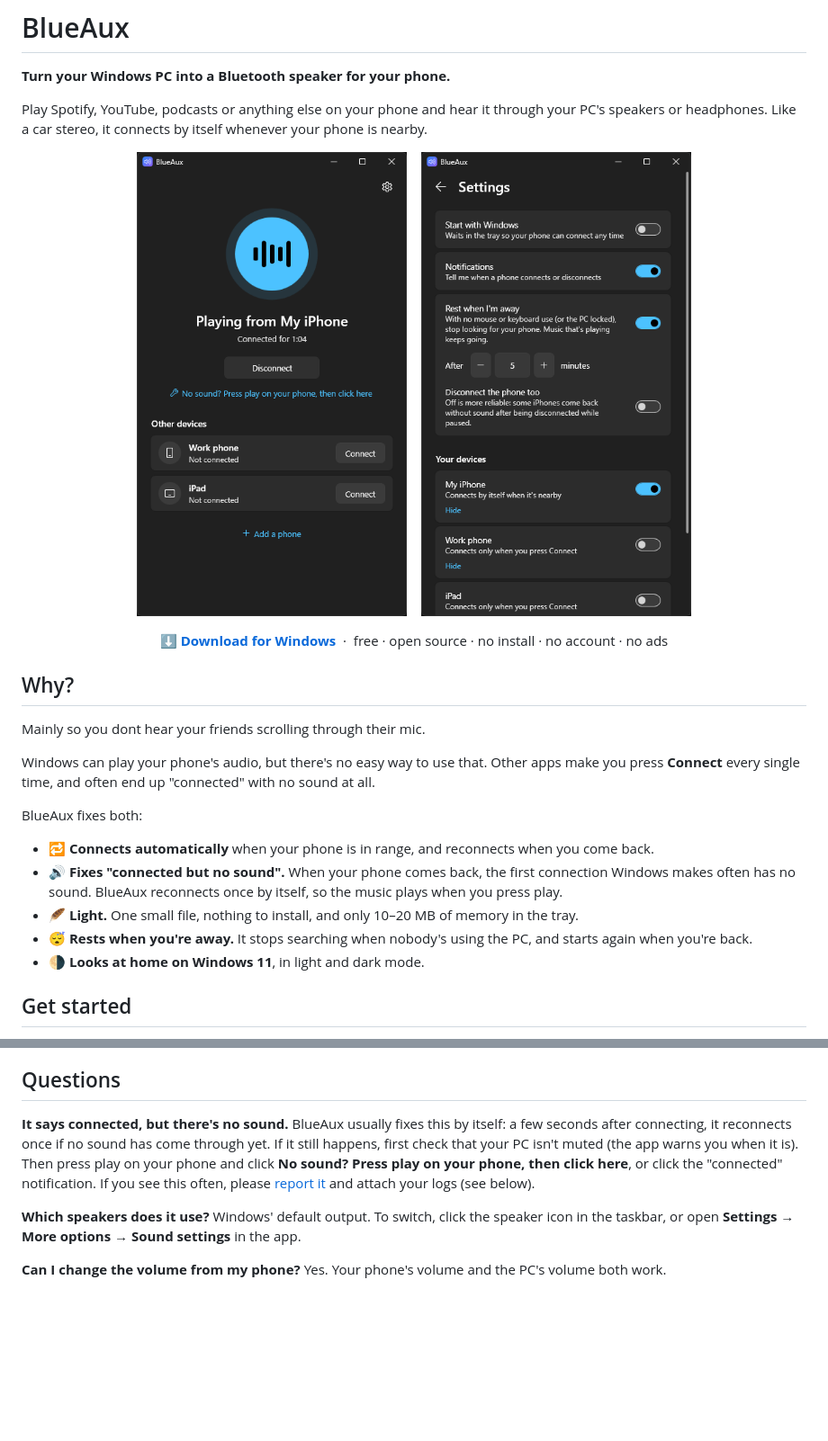
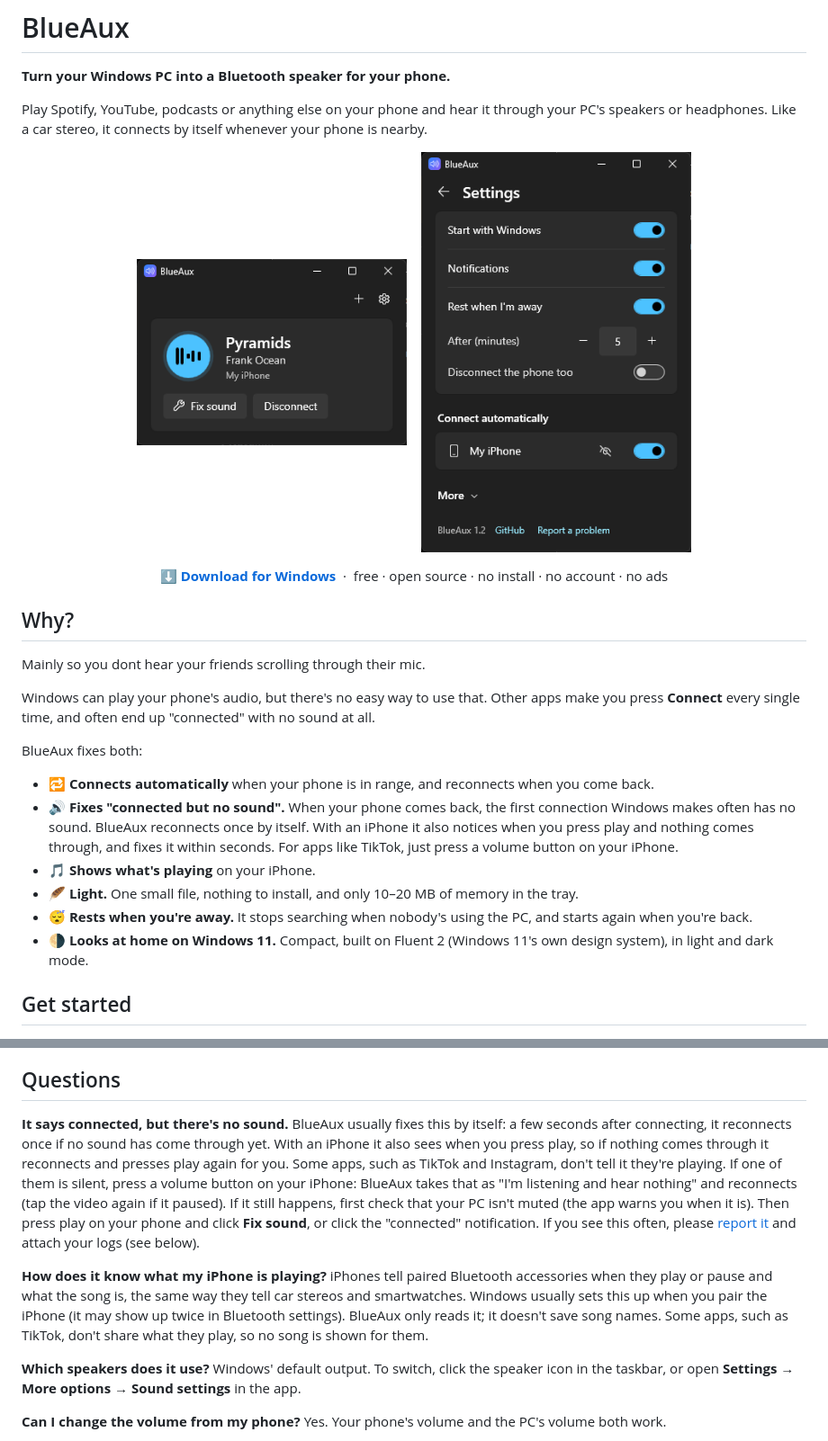
Before and after one commit to HobaOwO/BlueAux, a Markdown page: README.md, 2 parts joined by grey strips. Shown at 90% size. GitHub-like rendering; pictures changed too: docs/main.png, docs/settings.png; blank space fills up the shorter version.

```diff
--- a/README.md
+++ b/README.md
@@ -24,10 +24,11 @@ Windows can play your phone's audio, but there's no easy way to use that. Other
 BlueAux fixes both:
 
 - 🔁 **Connects automatically** when your phone is in range, and reconnects when you come back.
-- 🔊 **Fixes "connected but no sound".** When your phone comes back, the first connection Windows makes often has no sound. BlueAux reconnects once by itself, so the music plays when you press play.
+- 🔊 **Fixes "connected but no sound".** When your phone comes back, the first connection Windows makes often has no sound. BlueAux reconnects once by itself. With an iPhone it also notices when you press play and nothing comes through, and fixes it within seconds. For apps like TikTok, just press a volume button on your iPhone.
+- 🎵 **Shows what's playing** on your iPhone.
 - 🪶 **Light.** One small file, nothing to install, and only 10–20 MB of memory in the tray.
 - 😴 **Rests when you're away.** It stops searching when nobody's using the PC, and starts again when you're back.
-- 🌗 **Looks at home on Windows 11**, in light and dark mode.
+- 🌗 **Looks at home on Windows 11.** Compact, built on Fluent 2 (Windows 11's own design system), in light and dark mode.
 
 ## Get started
 
@@ -43,7 +44,10 @@ That's it. Play something on your phone and it comes out of your PC.
 ## Questions
 
 **It says connected, but there's no sound.**
-BlueAux usually fixes this by itself: a few seconds after connecting, it reconnects once if no sound has come through yet. If it still happens, first check that your PC isn't muted (the app warns you when it is). Then press play on your phone and click **No sound? Press play on your phone, then click here**, or click the "connected" notification. If you see this often, please [report it](https://github.com/HobaOwO/BlueAux/issues) and attach your logs (see below).
+BlueAux usually fixes this by itself: a few seconds after connecting, it reconnects once if no sound has come through yet. With an iPhone it also sees when you press play, so if nothing comes through it reconnects and presses play again for you. Some apps, such as TikTok and Instagram, don't tell it they're playing. If one of them is silent, press a volume button on your iPhone: BlueAux takes that as "I'm listening and hear nothing" and reconnects (tap the video again if it paused). If it still happens, first check that your PC isn't muted (the app warns you when it is). Then press play on your phone and click **Fix sound**, or click the "connected" notification. If you see this often, please [report it](https://github.com/HobaOwO/BlueAux/issues) and attach your logs (see below).
+
+**How does it know what my iPhone is playing?**
+iPhones tell paired Bluetooth accessories when they play or pause and what the song is, the same way they tell car stereos and smartwatches. Windows usually sets this up when you pair the iPhone (it may show up twice in Bluetooth settings). BlueAux only reads it; it doesn't save song names. Some apps, such as TikTok, don't share what they play, so no song is shown for them.
 
 **Which speakers does it use?**
 Windows' default output. To switch, click the speaker icon in the taskbar, or open **Settings → More options → Sound settings** in the app.
```
Also changed, not shown: docs/how-it-works.md (+45 -8 lines), 12 other files.
